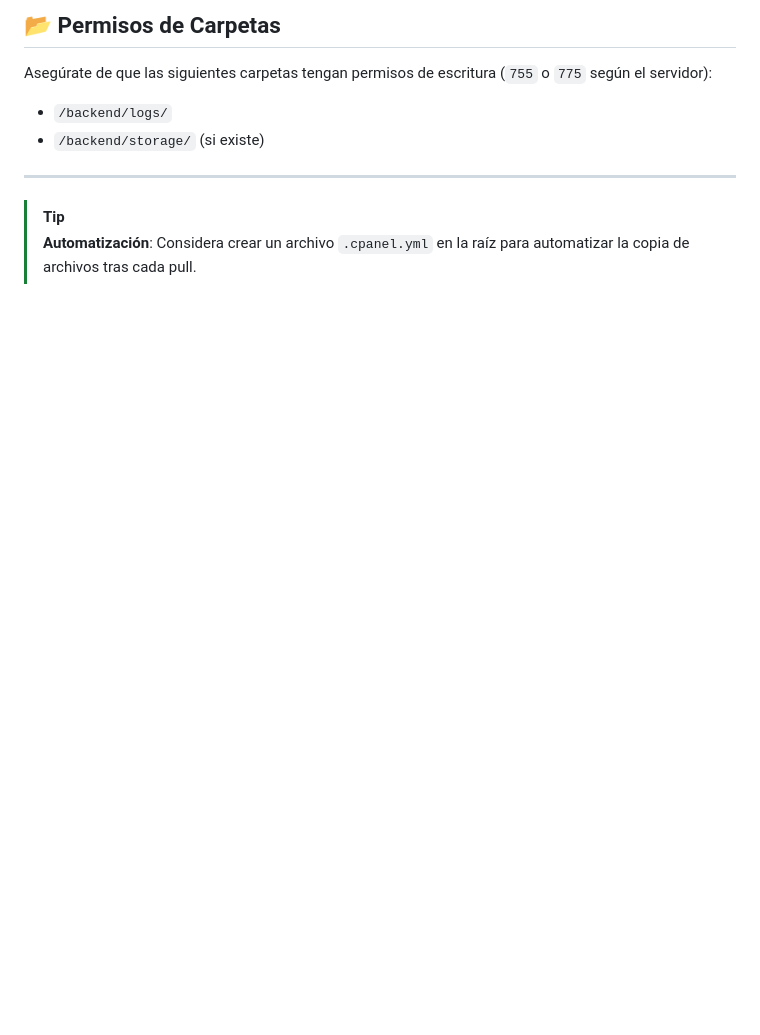
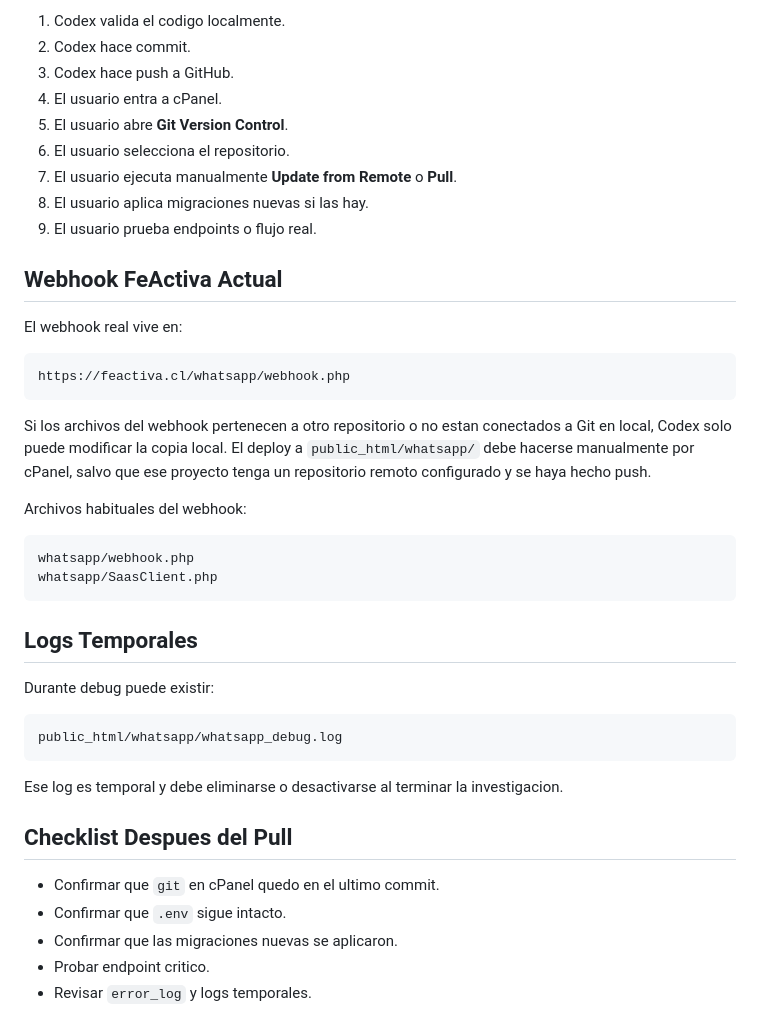
Before and after one commit to wladimirponce/iglesia.feactiva.cl, a Markdown page: docs/deploy_skill.md, the part around one of its changes. Drawn GitHub-style; blank space fills up the shorter version.

Commit message:
Document manual cPanel pull workflow

````diff
--- a/docs/deploy_skill.md
+++ b/docs/deploy_skill.md
@@ -77,10 +69,45 @@ Cada vez que quieras subir cambios nuevos:
 
-## 📂 Permisos de Carpetas
-Asegúrate de que las siguientes carpetas tengan permisos de escritura (`755` o `775` según el servidor):
-- `/backend/logs/`
-- `/backend/storage/` (si existe)
+1. Codex valida el codigo localmente.
+2. Codex hace commit.
+3. Codex hace push a GitHub.
+4. El usuario entra a cPanel.
+5. El usuario abre **Git Version Control**.
+6. El usuario selecciona el repositorio.
+7. El usuario ejecuta manualmente **Update from Remote** o **Pull**.
+8. El usuario aplica migraciones nuevas si las hay.
+9. El usuario prueba endpoints o flujo real.
 
----
+## Webhook FeActiva Actual
 
-> [!TIP]
-> **Automatización**: Considera crear un archivo `.cpanel.yml` en la raíz para automatizar la copia de archivos tras cada pull.
+El webhook real vive en:
+
+```text
+https://feactiva.cl/whatsapp/webhook.php
+```
+
+Si los archivos del webhook pertenecen a otro repositorio o no estan conectados a Git en local, Codex solo puede modificar la copia local. El deploy a `public_html/whatsapp/` debe hacerse manualmente por cPanel, salvo que ese proyecto tenga un repositorio remoto configurado y se haya hecho push.
+
+Archivos habituales del webhook:
+
+```text
+whatsapp/webhook.php
+whatsapp/SaasClient.php
+```
+
+## Logs Temporales
+
+Durante debug puede existir:
+
+```text
+public_html/whatsapp/whatsapp_debug.log
+```
+
+Ese log es temporal y debe eliminarse o desactivarse al terminar la investigacion.
+
+## Checklist Despues del Pull
+
+- Confirmar que `git` en cPanel quedo en el ultimo commit.
+- Confirmar que `.env` sigue intacto.
+- Confirmar que las migraciones nuevas se aplicaron.
+- Probar endpoint critico.
+- Revisar `error_log` y logs temporales.
````
Also changed, not shown: other parts of docs/deploy_skill.md (+47 -55 lines).
